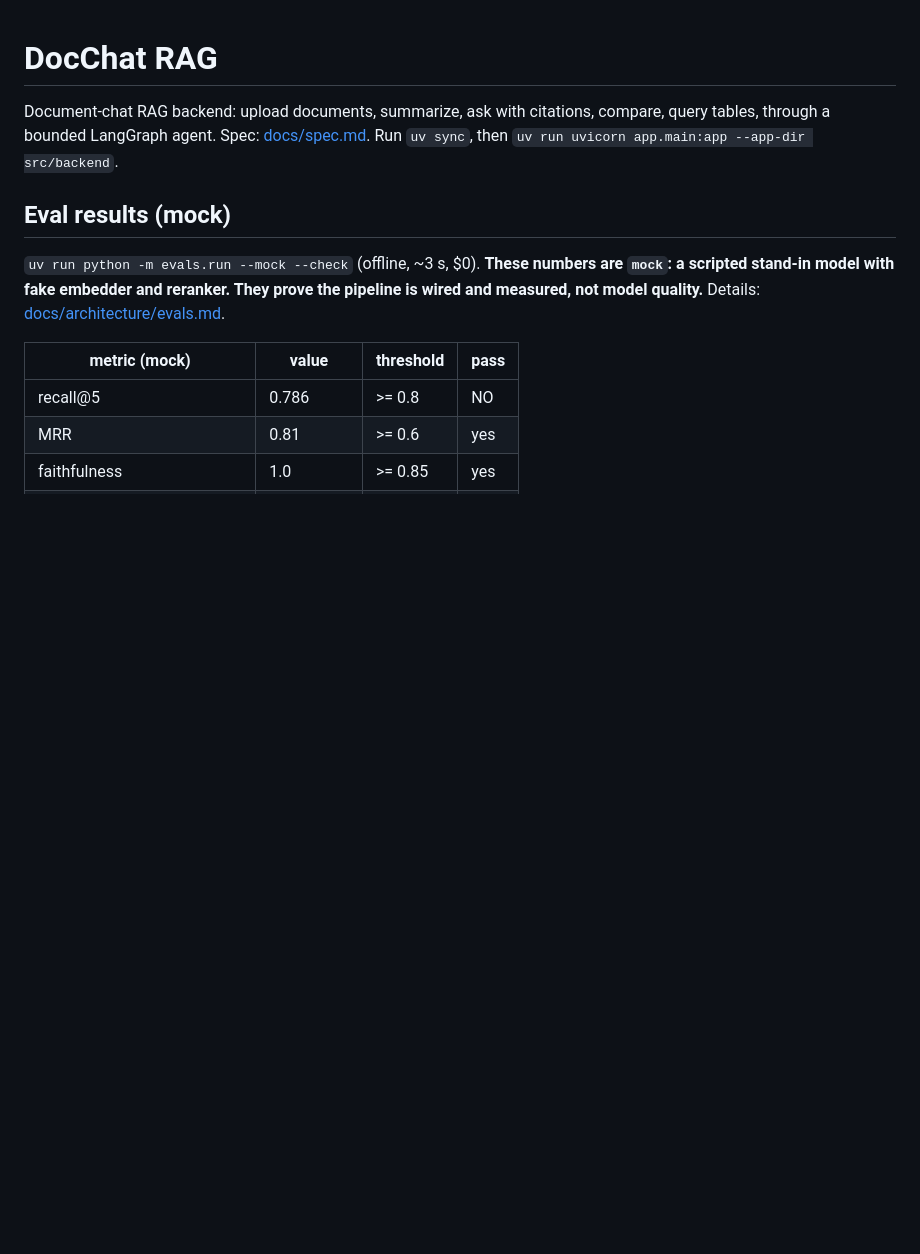
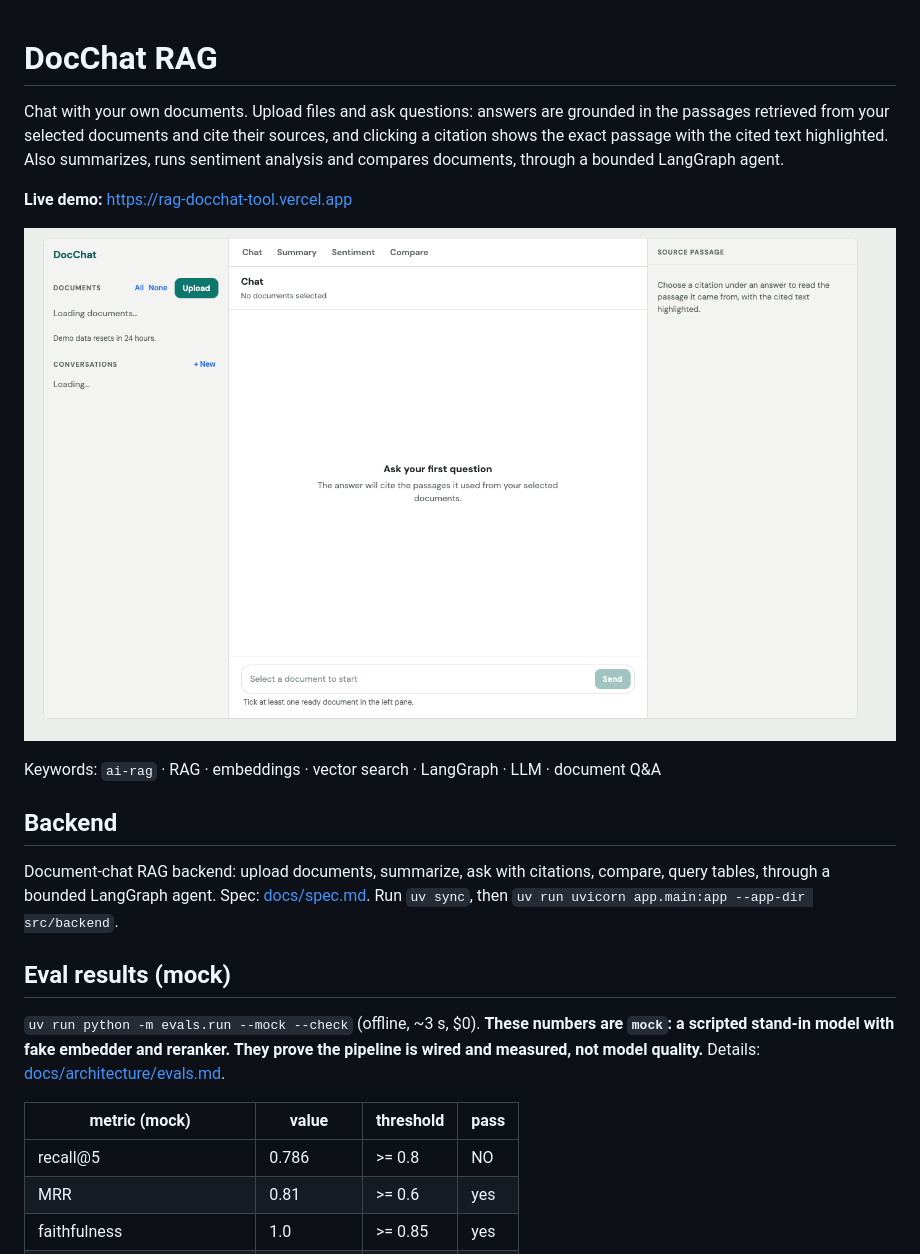
Before and after one commit to arnavk2319/rag-docchat-tool, a Markdown page: README.md, the part around one of its changes. Drawn GitHub-style; pictures changed too: docs/screenshot.png (added); blank space fills up the shorter version.

Commit message:
README: description, screenshot and portfolio keywords

```diff
--- a/README.md
+++ b/README.md
@@ -1,4 +2,14 @@
 # DocChat RAG
+
+Chat with your own documents. Upload files and ask questions: answers are grounded in the passages retrieved from your selected documents and cite their sources, and clicking a citation shows the exact passage with the cited text highlighted. Also summarizes, runs sentiment analysis and compares documents, through a bounded LangGraph agent.
+
+**Live demo:** https://rag-docchat-tool.vercel.app
+
+![DocChat: document list, chat and a source-passage pane for citations](docs/screenshot.png)
+
+Keywords: `ai-rag` · RAG · embeddings · vector search · LangGraph · LLM · document Q&A
+
+## Backend
 
 Document-chat RAG backend: upload documents, summarize, ask with citations, compare, query tables, through a bounded LangGraph agent. Spec: [docs/spec.md](docs/spec.md). Run `uv sync`, then `uv run uvicorn app.main:app --app-dir src/backend`.
 
```
Also changed, not shown: other parts of README.md (+1 -0 lines).
